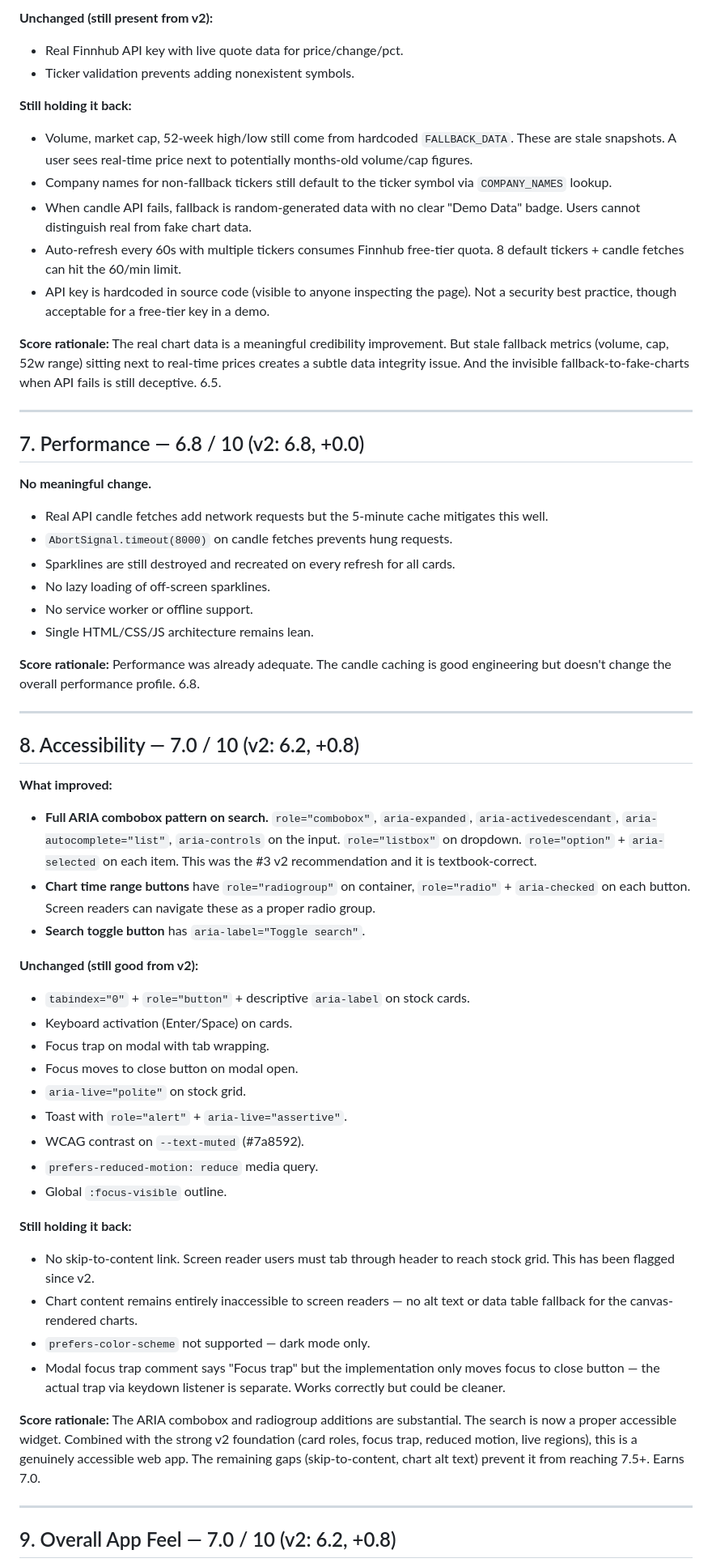
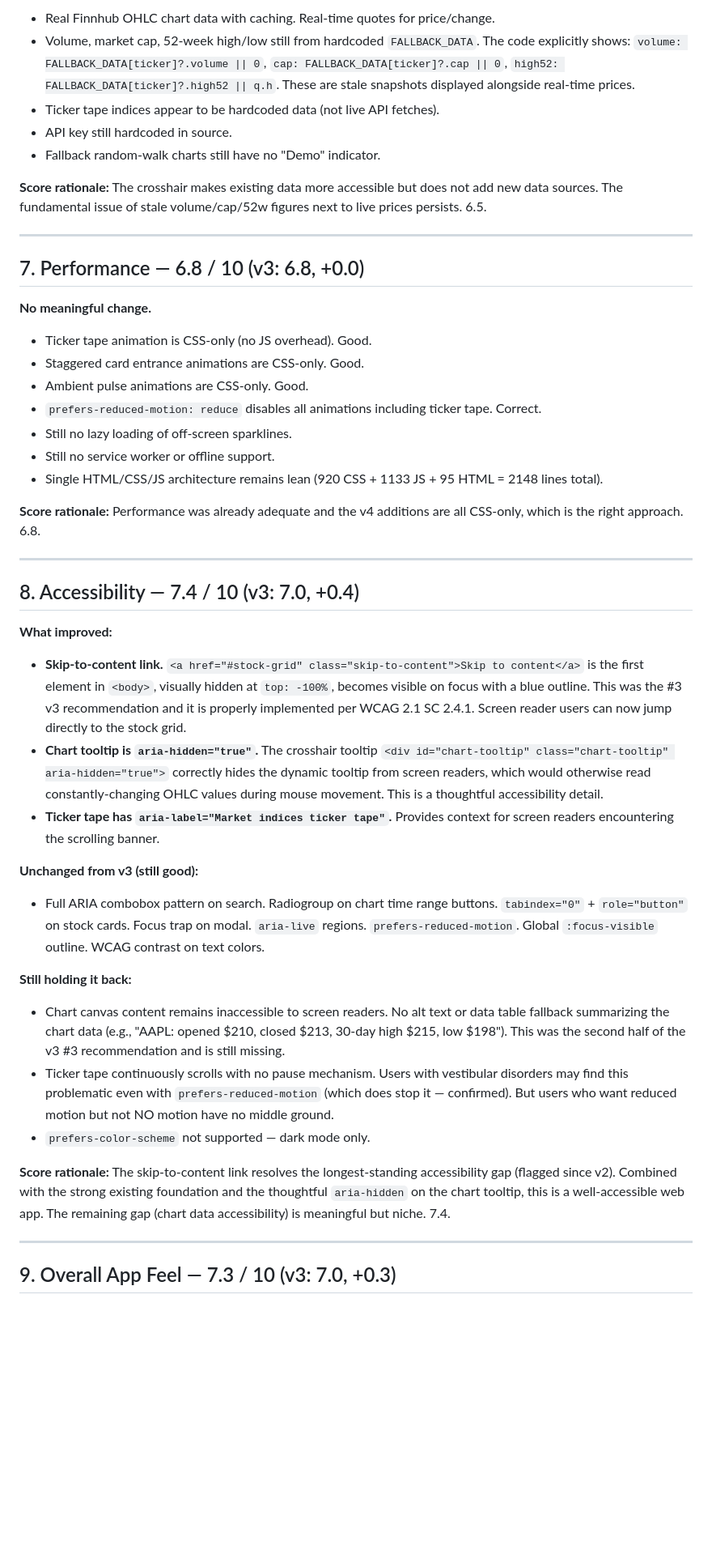
Before and after one commit to zed0minat0r/stock-watcher, a Markdown page: AUDIT.md, the part around one of its changes. Shown at 81% size. Drawn GitHub-style; blank space fills up the shorter version.

Commit message:
v4 audit: 7.2 overall (+0.3 from v3) — ticker tape, crosshair tooltip, mobile polish
Co-Authored-By: Claude Opus 4.6 (1M context) <noreply@anthropic.com>

```diff
--- a/AUDIT.md
+++ b/AUDIT.md
@@ -126,61 +130,48 @@
 
-**Unchanged (still present from v2):**
-- Real Finnhub API key with live quote data for price/change/pct.
-- Ticker validation prevents adding nonexistent symbols.
+- Real Finnhub OHLC chart data with caching. Real-time quotes for price/change.
+- Volume, market cap, 52-week high/low still from hardcoded `FALLBACK_DATA`. The code explicitly shows: `volume: FALLBACK_DATA[ticker]?.volume || 0`, `cap: FALLBACK_DATA[ticker]?.cap || 0`, `high52: FALLBACK_DATA[ticker]?.high52 || q.h`. These are stale snapshots displayed alongside real-time prices.
+- Ticker tape indices appear to be hardcoded data (not live API fetches).
+- API key still hardcoded in source.
+- Fallback random-walk charts still have no "Demo" indicator.
 
-**Still holding it back:**
-- Volume, market cap, 52-week high/low still come from hardcoded `FALLBACK_DATA`. These are stale snapshots. A user sees real-time price next to potentially months-old volume/cap figures.
-- Company names for non-fallback tickers still default to the ticker symbol via `COMPANY_NAMES` lookup.
-- When candle API fails, fallback is random-generated data with no clear "Demo Data" badge. Users cannot distinguish real from fake chart data.
-- Auto-refresh every 60s with multiple tickers consumes Finnhub free-tier quota. 8 default tickers + candle fetches can hit the 60/min limit.
-- API key is hardcoded in source code (visible to anyone inspecting the page). Not a security best practice, though acceptable for a free-tier key in a demo.
-
-**Score rationale:** The real chart data is a meaningful credibility improvement. But stale fallback metrics (volume, cap, 52w range) sitting next to real-time prices creates a subtle data integrity issue. And the invisible fallback-to-fake-charts when API fails is still deceptive. 6.5.
+**Score rationale:** The crosshair makes existing data more accessible but does not add new data sources. The fundamental issue of stale volume/cap/52w figures next to live prices persists. 6.5.
 
 ---
 
-## 7. Performance — 6.8 / 10 (v2: 6.8, +0.0)
+## 7. Performance — 6.8 / 10 (v3: 6.8, +0.0)
 
 **No meaningful change.**
 
-- Real API candle fetches add network requests but the 5-minute cache mitigates this well.
-- `AbortSignal.timeout(8000)` on candle fetches prevents hung requests.
-- Sparklines are still destroyed and recreated on every refresh for all cards.
-- No lazy loading of off-screen sparklines.
-- No service worker or offline support.
-- Single HTML/CSS/JS architecture remains lean.
+- Ticker tape animation is CSS-only (no JS overhead). Good.
+- Staggered card entrance animations are CSS-only. Good.
+- Ambient pulse animations are CSS-only. Good.
+- `prefers-reduced-motion: reduce` disables all animations including ticker tape. Correct.
+- Still no lazy loading of off-screen sparklines.
+- Still no service worker or offline support.
+- Single HTML/CSS/JS architecture remains lean (920 CSS + 1133 JS + 95 HTML = 2148 lines total).
 
-**Score rationale:** Performance was already adequate. The candle caching is good engineering but doesn't change the overall performance profile. 6.8.
+**Score rationale:** Performance was already adequate and the v4 additions are all CSS-only, which is the right approach. 6.8.
 
 ---
 
-## 8. Accessibility — 7.0 / 10 (v2: 6.2, +0.8)
+## 8. Accessibility — 7.4 / 10 (v3: 7.0, +0.4)
 
 **What improved:**
-- **Full ARIA combobox pattern on search.** `role="combobox"`, `aria-expanded`, `aria-activedescendant`, `aria-autocomplete="list"`, `aria-controls` on the input. `role="listbox"` on dropdown. `role="option"` + `aria-selected` on each item. This was the #3 v2 recommendation and it is textbook-correct.
-- **Chart time range buttons** have `role="radiogroup"` on container, `role="radio"` + `aria-checked` on each button. Screen readers can navigate these as a proper radio group.
-- **Search toggle button** has `aria-label="Toggle search"`.
+- **Skip-to-content link.** `<a href="#stock-grid" class="skip-to-content">Skip to content</a>` is the first element in `<body>`, visually hidden at `top: -100%`, becomes visible on focus with a blue outline. This was the #3 v3 recommendation and it is properly implemented per WCAG 2.1 SC 2.4.1. Screen reader users can now jump directly to the stock grid.
+- **Chart tooltip is `aria-hidden="true"`.** The crosshair tooltip `<div id="chart-tooltip" class="chart-tooltip" aria-hidden="true">` correctly hides the dynamic tooltip from screen readers, which would otherwise read constantly-changing OHLC values during mouse movement. This is a thoughtful accessibility detail.
+- **Ticker tape has `aria-label="Market indices ticker tape"`.** Provides context for screen readers encountering the scrolling banner.
 
-**Unchanged (still good from v2):**
-- `tabindex="0"` + `role="button"` + descriptive `aria-label` on stock cards.
-- Keyboard activation (Enter/Space) on cards.
-- Focus trap on modal with tab wrapping.
-- Focus moves to close button on modal open.
-- `aria-live="polite"` on stock grid.
-- Toast with `role="alert"` + `aria-live="assertive"`.
-- WCAG contrast on `--text-muted` (#7a8592).
-- `prefers-reduced-motion: reduce` media query.
-- Global `:focus-visible` outline.
+**Unchanged from v3 (still good):**
+- Full ARIA combobox pattern on search. Radiogroup on chart time range buttons. `tabindex="0"` + `role="button"` on stock cards. Focus trap on modal. `aria-live` regions. `prefers-reduced-motion`. Global `:focus-visible` outline. WCAG contrast on text colors.
 
 **Still holding it back:**
-- No skip-to-content link. Screen reader users must tab through header to reach stock grid. This has been flagged since v2.
-- Chart content remains entirely inaccessible to screen readers — no alt text or data table fallback for the canvas-rendered charts.
+- Chart canvas content remains inaccessible to screen readers. No alt text or data table fallback summarizing the chart data (e.g., "AAPL: opened $210, closed $213, 30-day high $215, low $198"). This was the second half of the v3 #3 recommendation and is still missing.
+- Ticker tape continuously scrolls with no pause mechanism. Users with vestibular disorders may find this problematic even with `prefers-reduced-motion` (which does stop it — confirmed). But users who want reduced motion but not NO motion have no middle ground.
 - `prefers-color-scheme` not supported — dark mode only.
-- Modal focus trap comment says "Focus trap" but the implementation only moves focus to close button — the actual trap via keydown listener is separate. Works correctly but could be cleaner.
 
-**Score rationale:** The ARIA combobox and radiogroup additions are substantial. The search is now a proper accessible widget. Combined with the strong v2 foundation (card roles, focus trap, reduced motion, live regions), this is a genuinely accessible web app. The remaining gaps (skip-to-content, chart alt text) prevent it from reaching 7.5+. Earns 7.0.
+**Score rationale:** The skip-to-content link resolves the longest-standing accessibility gap (flagged since v2). Combined with the strong existing foundation and the thoughtful `aria-hidden` on the chart tooltip, this is a well-accessible web app. The remaining gap (chart data accessibility) is meaningful but niche. 7.4.
 
 ---
 
-## 9. Overall App Feel — 7.0 / 10 (v2: 6.2, +0.8)
+## 9. Overall App Feel — 7.3 / 10 (v3: 7.0, +0.3)
 
```
Also changed, not shown: other parts of AUDIT.md (+100 -96 lines).
